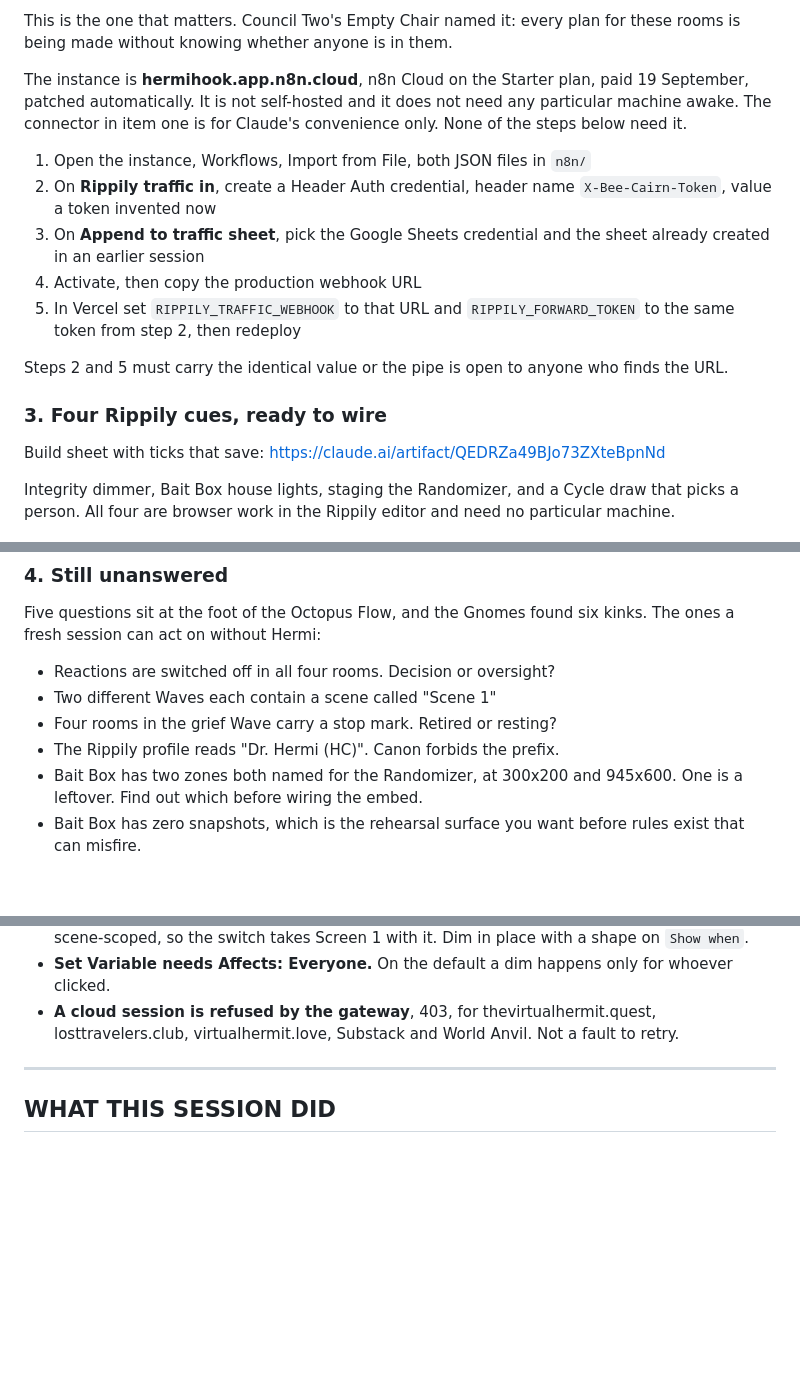
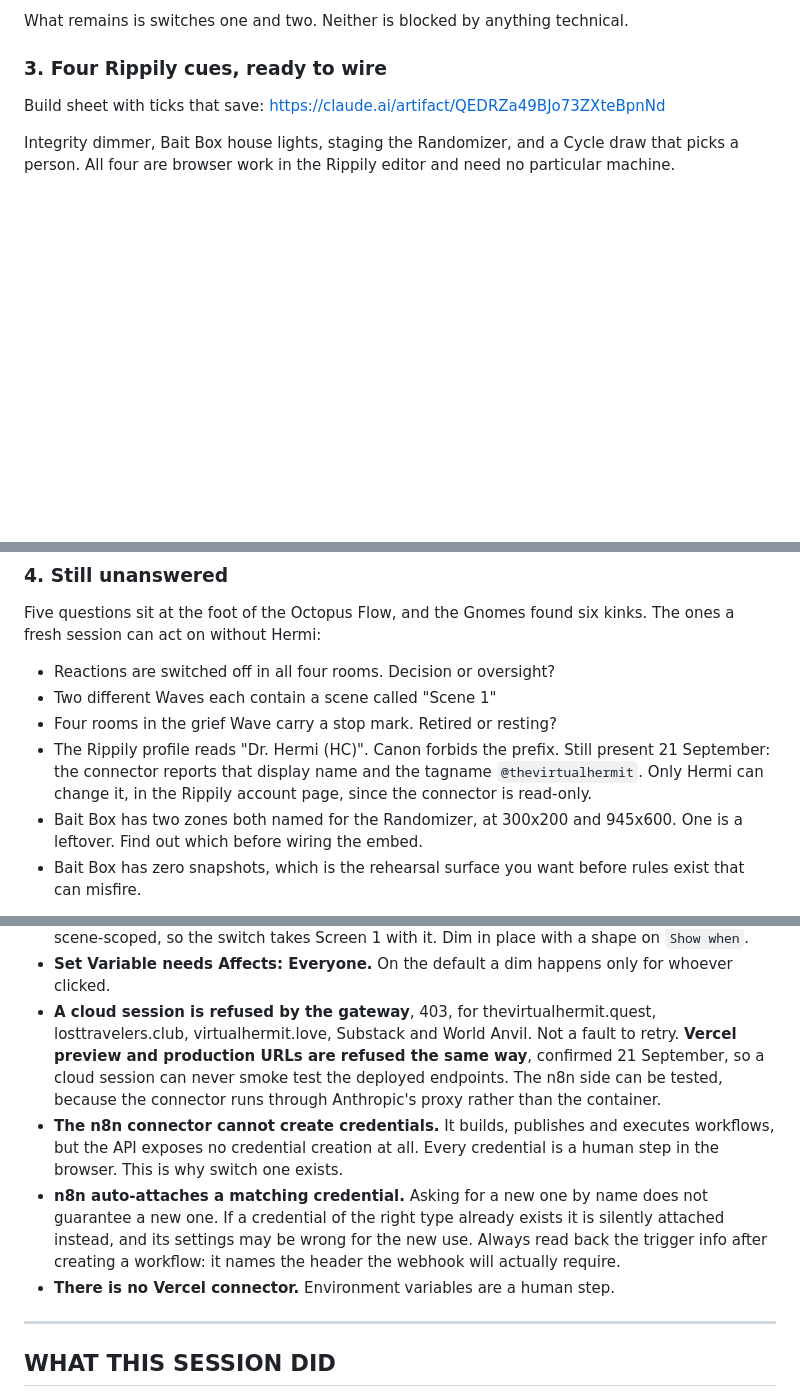
Before and after one commit to PapaStarfire/bee-cairn-backend, a Markdown page: HANDOFF.md, 3 parts joined by grey strips. Drawn GitHub-style; blank space fills up the shorter version.

```diff
--- a/HANDOFF.md
+++ b/HANDOFF.md
@@ -90,24 +91,5 @@ game and squarely its business.
 
-This is the one that matters. Council Two's Empty Chair named it: every
-plan for these rooms is being made without knowing whether anyone is in
-them.
-
-The instance is **hermihook.app.n8n.cloud**, n8n Cloud on the Starter
-plan, paid 19 September, patched automatically. It is not self-hosted
-and it does not need any particular machine awake. The connector in item
-one is for Claude's convenience only. None of the steps below need it.
-
-1. Open the instance, Workflows, Import from File, both JSON files in `n8n/`
-2. On **Rippily traffic in**, create a Header Auth credential, header name
-   `X-Bee-Cairn-Token`, value a token invented now
-3. On **Append to traffic sheet**, pick the Google Sheets credential and the
-   sheet already created in an earlier session
-4. Activate, then copy the production webhook URL
-5. In Vercel set `RIPPILY_TRAFFIC_WEBHOOK` to that URL and
-   `RIPPILY_FORWARD_TOKEN` to the same token from step 2, then redeploy
-
-Steps 2 and 5 must carry the identical value or the pipe is open to
-anyone who finds the URL.
+What remains is switches one and two. Neither is blocked by anything technical.
 
 ### 3. Four Rippily cues, ready to wire
 
@@ -127,6 +109,9 @@ six kinks. The ones a fresh session can act on without Hermi:
 - Two different Waves each contain a scene called "Scene 1"
 - Four rooms in the grief Wave carry a stop mark. Retired or resting?
 - The Rippily profile reads "Dr. Hermi (HC)". Canon forbids the prefix.
+  Still present 21 September: the connector reports that display name and the
+  tagname `@thevirtualhermit`. Only Hermi can change it, in the Rippily account
+  page, since the connector is read-only.
 - Bait Box has two zones both named for the Randomizer, at 300x200 and
   945x600. One is a leftover. Find out which before wiring the embed.
 - Bait Box has zero snapshots, which is the rehearsal surface you want
@@ -166,7 +151,20 @@ A new cord arrives 21 September. Until the Mac wakes, these cannot move:
   only for whoever clicked.
 - **A cloud session is refused by the gateway**, 403, for
   thevirtualhermit.quest, losttravelers.club, virtualhermit.love,
-  Substack and World Anvil. Not a fault to retry.
+  Substack and World Anvil. Not a fault to retry. **Vercel preview and
+  production URLs are refused the same way**, confirmed 21 September, so a
+  cloud session can never smoke test the deployed endpoints. The n8n side can
+  be tested, because the connector runs through Anthropic's proxy rather than
+  the container.
+- **The n8n connector cannot create credentials.** It builds, publishes and
+  executes workflows, but the API exposes no credential creation at all. Every
+  credential is a human step in the browser. This is why switch one exists.
+- **n8n auto-attaches a matching credential.** Asking for a new one by name
+  does not guarantee a new one. If a credential of the right type already
+  exists it is silently attached instead, and its settings may be wrong for the
+  new use. Always read back the trigger info after creating a workflow: it
+  names the header the webhook will actually require.
+- **There is no Vercel connector.** Environment variables are a human step.
 
 ---
 
```
Also changed, not shown: other parts of HANDOFF.md (+65 -64 lines).
